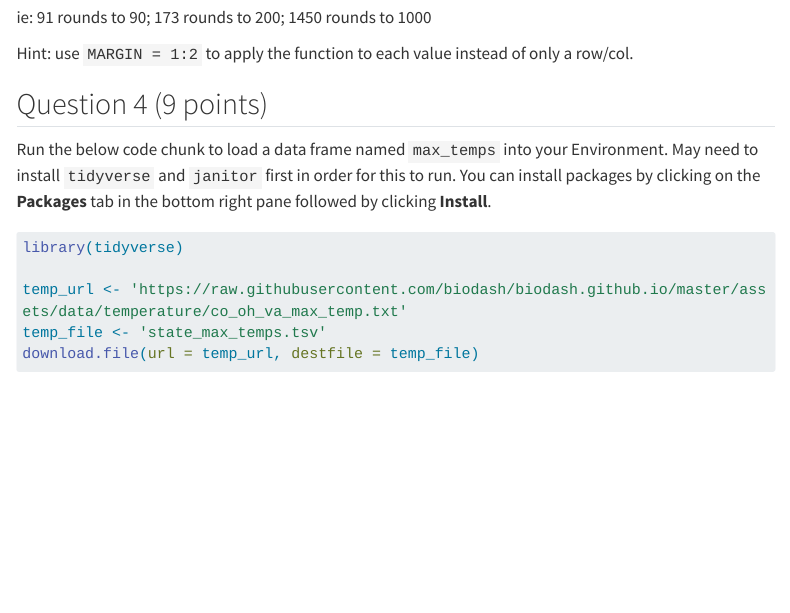
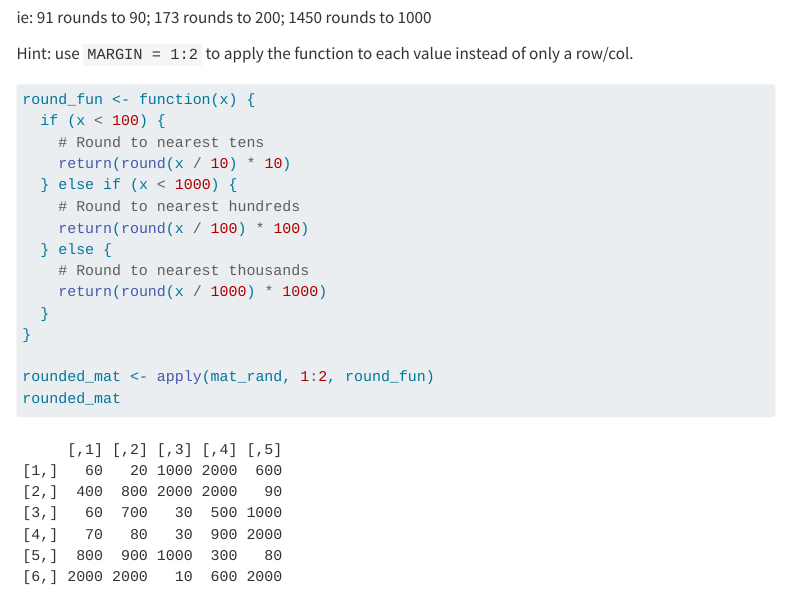
Before and after one commit to diyapiramal/Piramal_Diya_201_A06, a Quarto document (template_A06.qmd): the page in a window 1100 px wide, from 3000 px down. Rendered offline with R 4.5, knitr and Pandoc in place of Quarto, with nearby package versions; code that draws random numbers runs with fixed seeds of ours; some code elsewhere in the file could not run offline; menus at the side of the page are left out; long lines of code are wrapped; column names are cleaned by a stand-in for the janitor package.

Commit message:
Question 3 added

````diff
--- a/template_A06.qmd
+++ b/template_A06.qmd
@@ -164,7 +164,21 @@ ie: 91 rounds to 90; 173 rounds to 200; 1450 rounds to 1000
 Hint: use `MARGIN = 1:2` to apply the function to each value instead of only a row/col.
 
 ```{r}
+round_fun <- function(x) {
+  if (x < 100) {
+    # Round to nearest tens
+    return(round(x / 10) * 10)
+  } else if (x < 1000) {
+    # Round to nearest hundreds
+    return(round(x / 100) * 100)
+  } else {
+    # Round to nearest thousands
+    return(round(x / 1000) * 1000)
+  }
+}
 
+rounded_mat <- apply(mat_rand, 1:2, round_fun)
+rounded_mat
 ```
 
 
````
